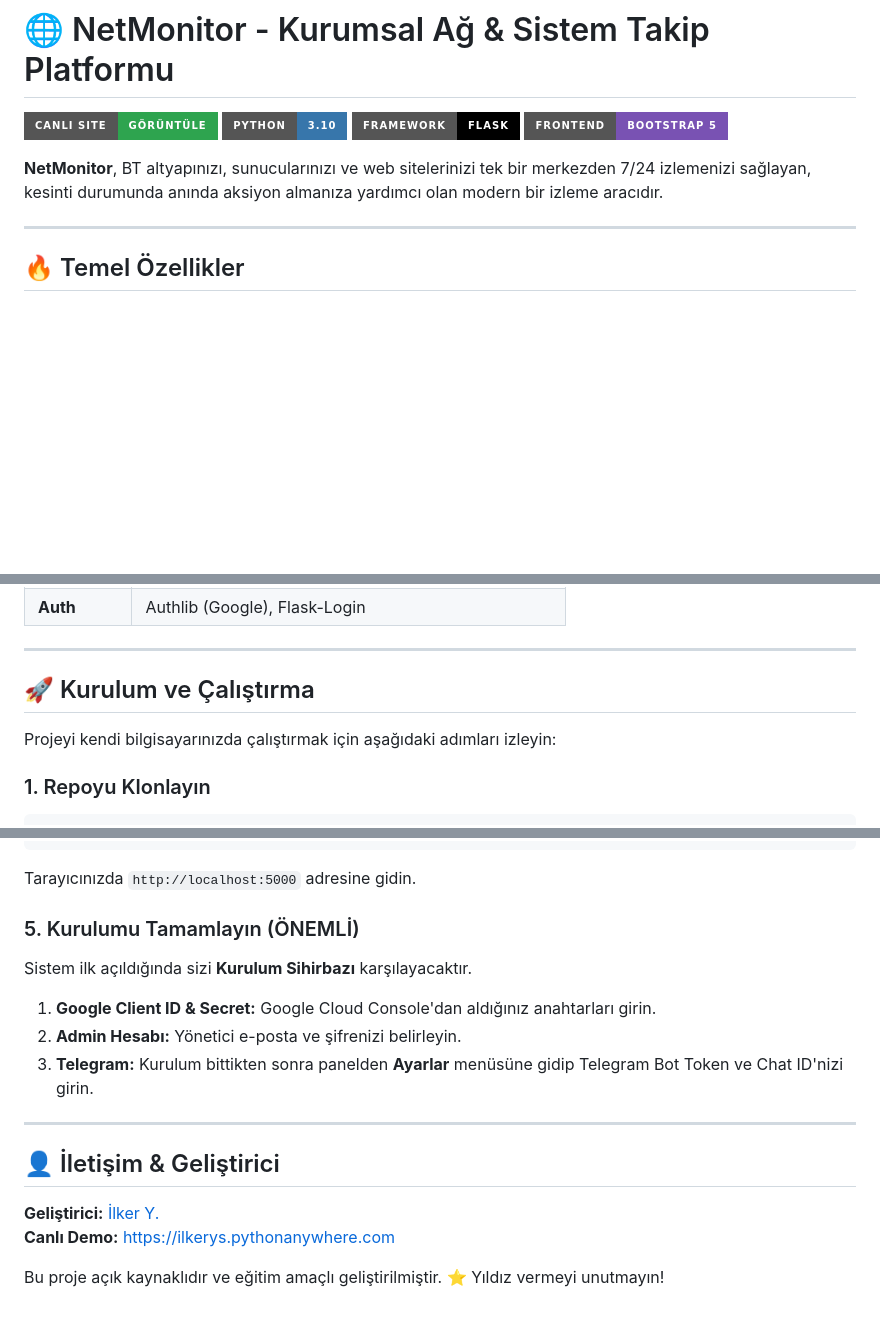
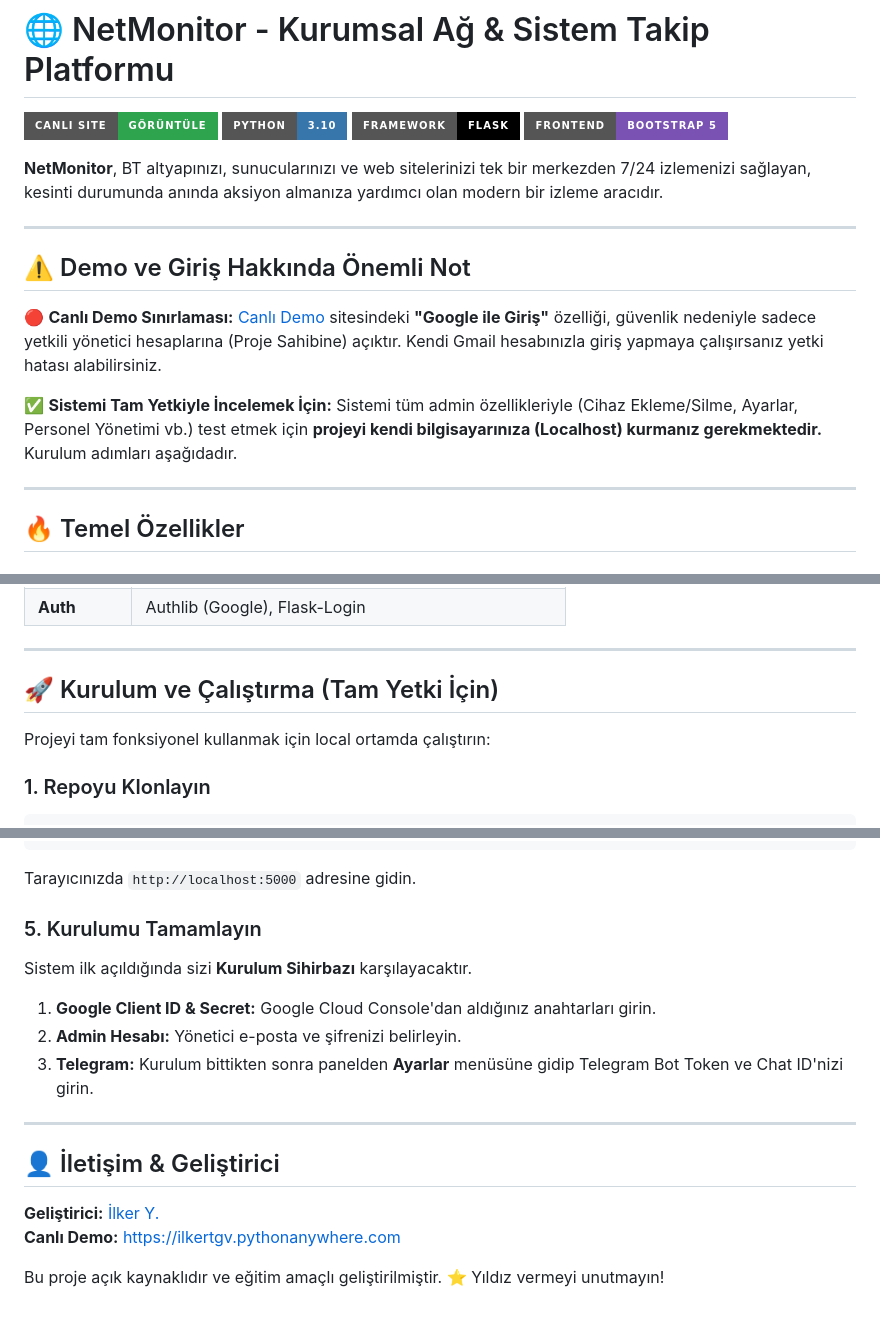
Before and after one commit to ilkerys/NetMonitor, a Markdown page: README.md, 3 parts joined by grey strips. GitHub-like rendering; badges without logos; blank space fills up the shorter version.

Commit message:
Readme guncellendi: Canli demo kisitlamasi ve local kurulum uyarisi eklendi

````diff
--- a/README.md
+++ b/README.md
@@ -6,6 +6,14 @@
 [![Bootstrap](https://img.shields.io/badge/Frontend-Bootstrap_5-7952B3?style=for-the-badge&logo=bootstrap&logoColor=white)](https://getbootstrap.com/)
 
 **NetMonitor**, BT altyapınızı, sunucularınızı ve web sitelerinizi tek bir merkezden 7/24 izlemenizi sağlayan, kesinti durumunda anında aksiyon almanıza yardımcı olan modern bir izleme aracıdır.
+
+---
+
+## ⚠️ Demo ve Giriş Hakkında Önemli Not
+
+🔴 **Canlı Demo Sınırlaması:** [Canlı Demo](https://ilkertgv.pythonanywhere.com) sitesindeki **"Google ile Giriş"** özelliği, güvenlik nedeniyle sadece yetkili yönetici hesaplarına (Proje Sahibine) açıktır. Kendi Gmail hesabınızla giriş yapmaya çalışırsanız yetki hatası alabilirsiniz.
+
+✅ **Sistemi Tam Yetkiyle İncelemek İçin:** Sistemi tüm admin özellikleriyle (Cihaz Ekleme/Silme, Ayarlar, Personel Yönetimi vb.) test etmek için **projeyi kendi bilgisayarınıza (Localhost) kurmanız gerekmektedir.** Kurulum adımları aşağıdadır.
 
 ---
 
@@ -42,9 +50,9 @@
 
 ---
 
-## 🚀 Kurulum ve Çalıştırma
+## 🚀 Kurulum ve Çalıştırma (Tam Yetki İçin)
 
-Projeyi kendi bilgisayarınızda çalıştırmak için aşağıdaki adımları izleyin:
+Projeyi tam fonksiyonel kullanmak için local ortamda çalıştırın:
 
 ### 1. Repoyu Klonlayın
 ```bash
@@ -70,7 +78,7 @@ python app.py
 ```
 Tarayıcınızda `http://localhost:5000` adresine gidin.
 
-### 5. Kurulumu Tamamlayın (ÖNEMLİ)
+### 5. Kurulumu Tamamlayın
 Sistem ilk açıldığında sizi **Kurulum Sihirbazı** karşılayacaktır.
 1. **Google Client ID & Secret:** Google Cloud Console'dan aldığınız anahtarları girin.
 2. **Admin Hesabı:** Yönetici e-posta ve şifrenizi belirleyin.
@@ -81,6 +89,6 @@ Sistem ilk açıldığında sizi **Kurulum Sihirbazı** karşılayacaktır.
 ## 👤 İletişim & Geliştirici
 
 **Geliştirici:** [İlker Y.](https://github.com/ilkerys)
-**Canlı Demo:** [https://ilkerys.pythonanywhere.com](https://ilkerys.pythonanywhere.com)
+**Canlı Demo:** [https://ilkertgv.pythonanywhere.com](https://ilkertgv.pythonanywhere.com)
 
 Bu proje açık kaynaklıdır ve eğitim amaçlı geliştirilmiştir. ⭐ Yıldız vermeyi unutmayın!
````
